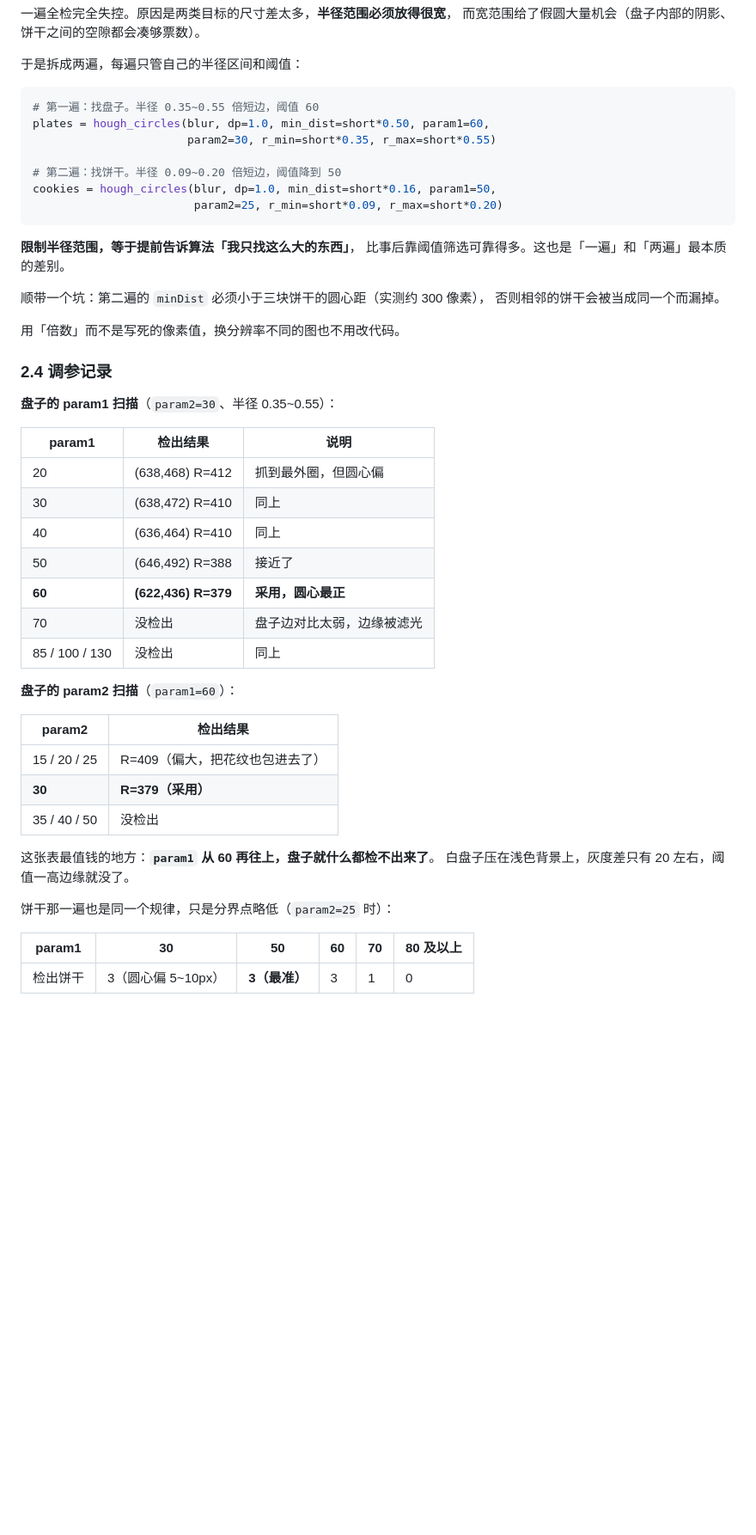
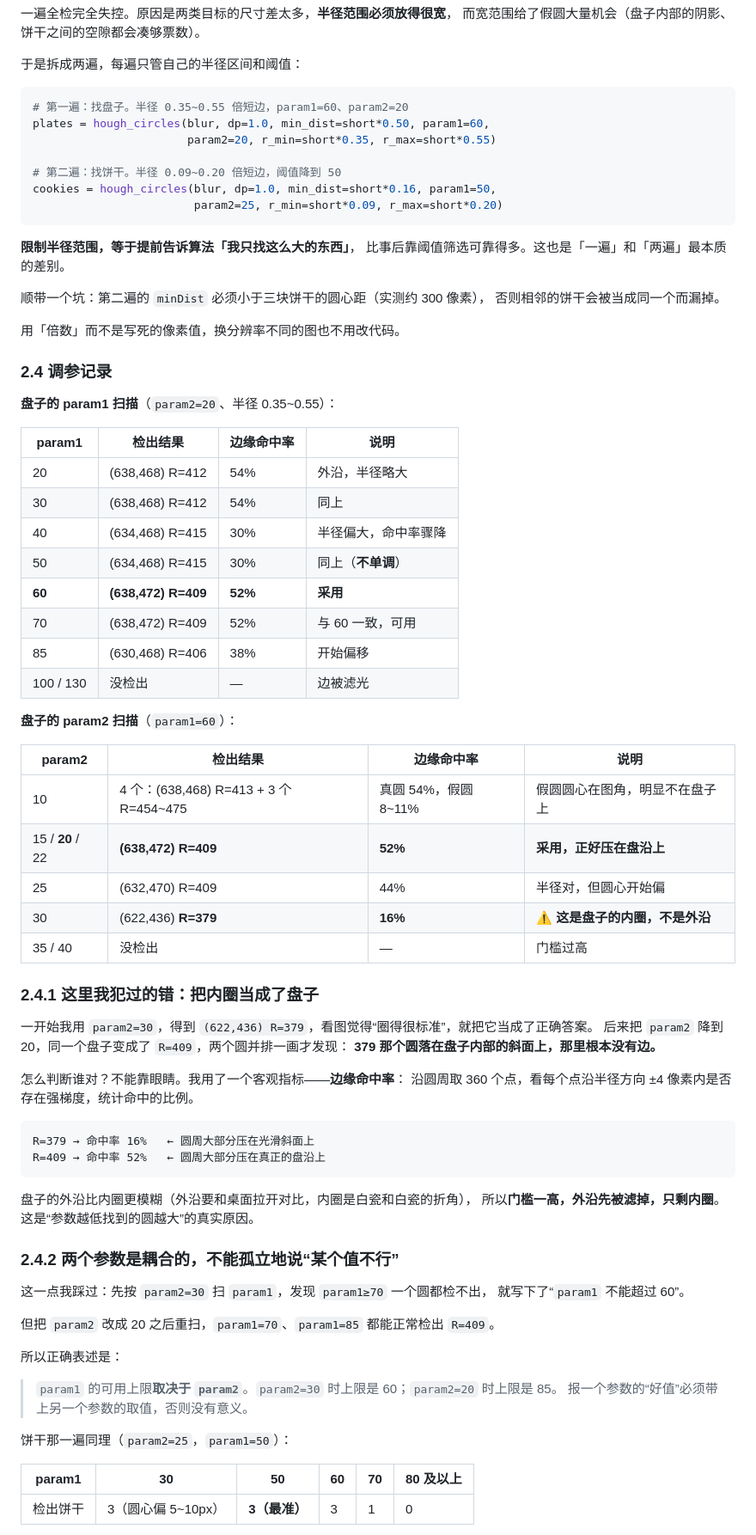
Before and after one commit to LXJing27/vision-task-01, a Markdown page: docs/学习过程.md, the part around one of its changes. Shown at 86% size. GitHub-like rendering; blank space fills up the shorter version.

````diff
--- a/docs/学习过程.md
+++ b/docs/学习过程.md
@@ -129,9 +129,9 @@ g = cv2.GaussianBlur(cv2.cvtColor(img, cv2.COLOR_BGR2GRAY), (5, 5), 1)
 于是拆成两遍，每遍只管自己的半径区间和阈值：
 
 ```python
-# 第一遍：找盘子。半径 0.35~0.55 倍短边，阈值 60
+# 第一遍：找盘子。半径 0.35~0.55 倍短边，param1=60、param2=20
 plates = hough_circles(blur, dp=1.0, min_dist=short*0.50, param1=60,
-                       param2=30, r_min=short*0.35, r_max=short*0.55)
+                       param2=20, r_min=short*0.35, r_max=short*0.55)
 
 # 第二遍：找饼干。半径 0.09~0.20 倍短边，阈值降到 50
 cookies = hough_circles(blur, dp=1.0, min_dist=short*0.16, param1=50,
@@ -148,30 +148,59 @@ cookies = hough_circles(blur, dp=1.0, min_dist=short*0.16, param1=50,
 
 ### 2.4 调参记录
 
-**盘子的 param1 扫描**（`param2=30`、半径 0.35~0.55）：
+**盘子的 param1 扫描**（`param2=20`、半径 0.35~0.55）：
 
-| param1 | 检出结果 | 说明 |
-|---|---|---|
-| 20 | (638,468) R=412 | 抓到最外圈，但圆心偏 |
-| 30 | (638,472) R=410 | 同上 |
-| 40 | (636,464) R=410 | 同上 |
-| 50 | (646,492) R=388 | 接近了 |
-| **60** | **(622,436) R=379** | **采用，圆心最正** |
-| 70 | 没检出 | 盘子边对比太弱，边缘被滤光 |
-| 85 / 100 / 130 | 没检出 | 同上 |
+| param1 | 检出结果 | 边缘命中率 | 说明 |
+|---|---|---|---|
+| 20 | (638,468) R=412 | 54% | 外沿，半径略大 |
+| 30 | (638,468) R=412 | 54% | 同上 |
+| 40 | (634,468) R=415 | 30% | 半径偏大，命中率骤降 |
+| 50 | (634,468) R=415 | 30% | 同上（**不单调**） |
+| **60** | **(638,472) R=409** | **52%** | **采用** |
+| 70 | (638,472) R=409 | 52% | 与 60 一致，可用 |
+| 85 | (630,468) R=406 | 38% | 开始偏移 |
+| 100 / 130 | 没检出 | — | 边被滤光 |
 
 **盘子的 param2 扫描**（`param1=60`）：
 
-| param2 | 检出结果 |
-|---|---|
-| 15 / 20 / 25 | R=409（偏大，把花纹也包进去了） |
-| **30** | **R=379（采用）** |
-| 35 / 40 / 50 | 没检出 |
+| param2 | 检出结果 | 边缘命中率 | 说明 |
+|---|---|---|---|
+| 10 | 4 个：(638,468) R=413 + 3 个 R=454~475 | 真圆 54%，假圆 8~11% | 假圆圆心在图角，明显不在盘子上 |
+| 15 / **20** / 22 | **(638,472) R=409** | **52%** | **采用，正好压在盘沿上** |
+| 25 | (632,470) R=409 | 44% | 半径对，但圆心开始偏 |
+| 30 | (622,436) **R=379** | **16%** | ⚠️ **这是盘子的内圈，不是外沿** |
+| 35 / 40 | 没检出 | — | 门槛过高 |
 
-这张表最值钱的地方：**`param1` 从 60 再往上，盘子就什么都检不出来了**。
-白盘子压在浅色背景上，灰度差只有 20 左右，阈值一高边缘就没了。
+### 2.4.1 这里我犯过的错：把内圈当成了盘子
 
-饼干那一遍也是同一个规律，只是分界点略低（`param2=25` 时）：
+一开始我用 `param2=30`，得到 `(622,436) R=379`，看图觉得“圈得很标准”，就把它当成了正确答案。
+后来把 `param2` 降到 20，同一个盘子变成了 `R=409`，两个圆并排一画才发现：
+**379 那个圆落在盘子内部的斜面上，那里根本没有边。**
+
+怎么判断谁对？不能靠眼睛。我用了一个客观指标——**边缘命中率**：
+沿圆周取 360 个点，看每个点沿半径方向 ±4 像素内是否存在强梯度，统计命中的比例。
+
+```
+R=379 → 命中率 16%   ← 圆周大部分压在光滑斜面上
+R=409 → 命中率 52%   ← 圆周大部分压在真正的盘沿上
+```
+
+盘子的外沿比内圈更模糊（外沿要和桌面拉开对比，内圈是白瓷和白瓷的折角），
+所以**门槛一高，外沿先被滤掉，只剩内圈**。这是“参数越低找到的圆越大”的真实原因。
+
+### 2.4.2 两个参数是耦合的，不能孤立地说“某个值不行”
+
+这一点我踩过：先按 `param2=30` 扫 `param1`，发现 `param1≥70` 一个圆都检不出，
+就写下了“`param1` 不能超过 60”。
+
+但把 `param2` 改成 20 之后重扫，`param1=70`、`param1=85` 都能正常检出 `R=409`。
+
+所以正确表述是：
+
+> `param1` 的可用上限**取决于 `param2`**。`param2=30` 时上限是 60；`param2=20` 时上限是 85。
+> 报一个参数的“好值”必须带上另一个参数的取值，否则没有意义。
+
+饼干那一遍同理（`param2=25`，`param1=50`）：
 
 | param1 | 30 | **50** | 60 | 70 | 80 及以上 |
 |---|---|---|---|---|---|
````
Also changed, not shown: other parts of docs/学习过程.md (+35 -13 lines), README.md (+3 -3 lines), results/task1_result.png, 5 other files.
